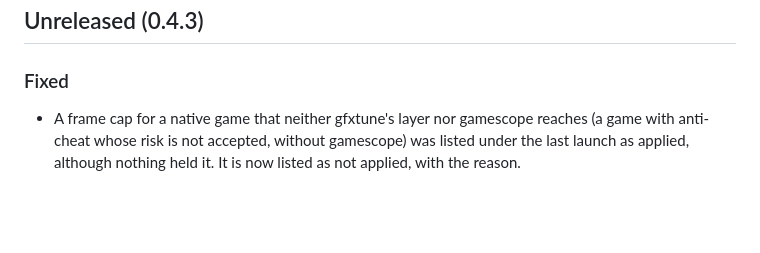
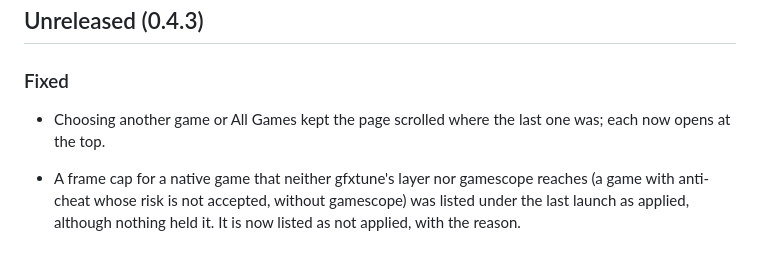
Before and after one commit to gfxtune/gfxtune, a Markdown page: CHANGELOG.md, the part around the change. Rendered like a GitHub page; blank space fills up the shorter version.

```diff
--- a/CHANGELOG.md
+++ b/CHANGELOG.md
@@ -8,6 +8,9 @@ change how settings are stored.
 ## Unreleased (0.4.3)
 
 ### Fixed
+
+- Choosing another game or All Games kept the page scrolled where the last
+  one was; each now opens at the top.
 
 - A frame cap for a native game that neither gfxtune's layer nor gamescope
   reaches (a game with anti-cheat whose risk is not accepted, without
```
Also changed, not shown: README.md (+6 -0 lines), docs/screenshots/all-games.png (added), docs/screenshots/game.png (added), docs/screenshots/performance.png (added), 3 other files.
